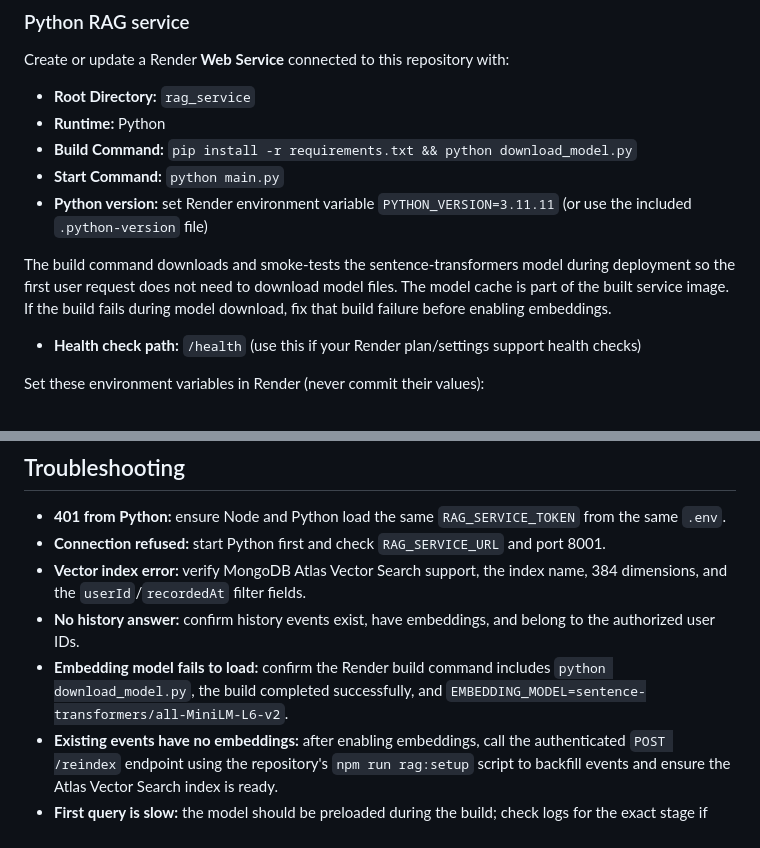
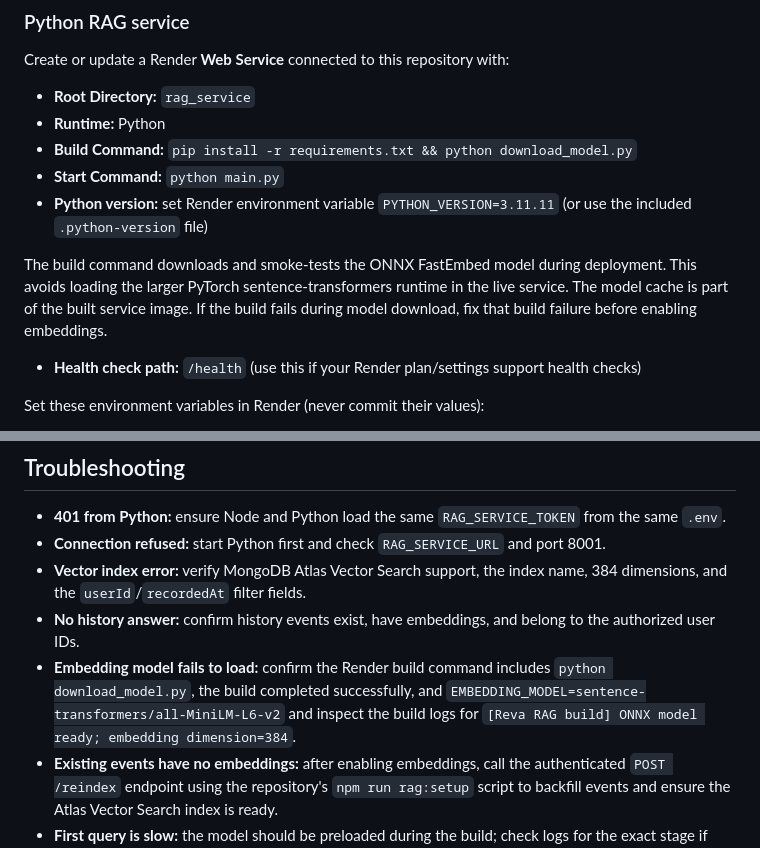
Before and after one commit to ayushthakare7/Realtime-Location-Tracker-authenticated, a Markdown page: README.md, 2 parts joined by grey strips. Drawn GitHub-style.

Commit message:
Document ONNX FastEmbed deployment path

```diff
--- a/README.md
+++ b/README.md
@@ -174,7 +174,7 @@ Create or update a Render **Web Service** connected to this repository with:
 - **Start Command:** `python main.py`
 - **Python version:** set Render environment variable `PYTHON_VERSION=3.11.11` (or use the included `.python-version` file)
 
-The build command downloads and smoke-tests the sentence-transformers model during deployment so the first user request does not need to download model files. The model cache is part of the built service image. If the build fails during model download, fix that build failure before enabling embeddings.
+The build command downloads and smoke-tests the ONNX FastEmbed model during deployment. This avoids loading the larger PyTorch sentence-transformers runtime in the live service. The model cache is part of the built service image. If the build fails during model download, fix that build failure before enabling embeddings.
 - **Health check path:** `/health` (use this if your Render plan/settings support health checks)
 
 Set these environment variables in Render (never commit their values):
@@ -235,7 +235,7 @@ Deploy the Python service before the Node service. Then test sign-in, live locat
 - **Connection refused:** start Python first and check `RAG_SERVICE_URL` and port 8001.
 - **Vector index error:** verify MongoDB Atlas Vector Search support, the index name, 384 dimensions, and the `userId`/`recordedAt` filter fields.
 - **No history answer:** confirm history events exist, have embeddings, and belong to the authorized user IDs.
-- **Embedding model fails to load:** confirm the Render build command includes `python download_model.py`, the build completed successfully, and `EMBEDDING_MODEL=sentence-transformers/all-MiniLM-L6-v2`.
+- **Embedding model fails to load:** confirm the Render build command includes `python download_model.py`, the build completed successfully, and `EMBEDDING_MODEL=sentence-transformers/all-MiniLM-L6-v2` and inspect the build logs for `[Reva RAG build] ONNX model ready; embedding dimension=384`.
 - **Existing events have no embeddings:** after enabling embeddings, call the authenticated `POST /reindex` endpoint using the repository's `npm run rag:setup` script to backfill events and ensure the Atlas Vector Search index is ready.
 - **First query is slow:** the model should be preloaded during the build; check logs for the exact stage if initialization still stalls.
 - **Road distance vs. straight-line distance:** deterministic routing remains in the JavaScript location-query layer; semantic RAG should not estimate route distances.
```
